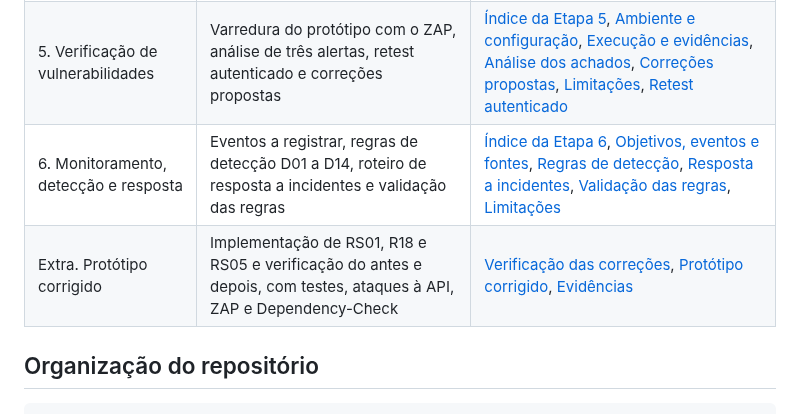
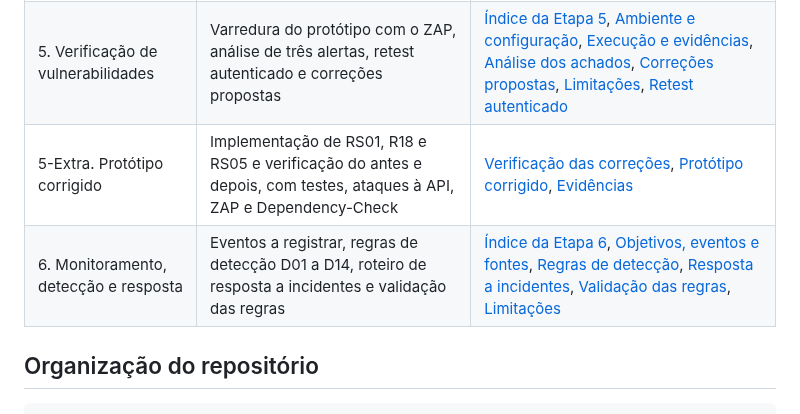
Before and after one commit to MarlonBrendonx/secure-software-engineering-project, a Markdown page: README.md, the part around the change. Rendered like a GitHub page.

```diff
--- a/README.md
+++ b/README.md
@@ -51,8 +51,8 @@ versões com os mesmos testes e ataques.
 | 3. Arquitetura segura                  | Requisitos de segurança, vulnerabilidades catalogadas, diagrama e decisões de arquitetura | [Índice da Etapa 3](docs/etapa-3/etapa-3-arquitetura-segura.md), [Requisitos](docs/etapa-3/etapa-3-requisitos.md), [Vulnerabilidades](docs/etapa-3/etapa-3-vulnerabilidades.md), [Diagrama](docs/etapa-3/etapa-3-diagrama.md), [Decisões](docs/etapa-3/etapa-3-decisoes.md)                                            |
 | 4. Código seguro e testes de segurança | Práticas de código seguro e testes de segurança definidos antes da implementação          | [Índice da Etapa 4](docs/etapa-4/etapa-4-codigo-seguro.md), [Prática 1: Autorização por recurso](docs/etapa-4/etapa-4-pratica-1-autorizacao-por-recurso.md), [Prática 2: Validação de token e MFA](docs/etapa-4/etapa-4-pratica-2-validacao-de-token-e-mfa.md)                                                         |
 | 5. Verificação de vulnerabilidades     | Varredura do protótipo com o ZAP, análise de três alertas, retest autenticado e correções propostas | [Índice da Etapa 5](docs/etapa-5/etapa-5-verificacao-vulnerabilidades.md), [Ambiente e configuração](docs/etapa-5/etapa-5-ambiente-e-configuracao.md), [Execução e evidências](docs/etapa-5/etapa-5-execucao-e-evidencias.md), [Análise dos achados](docs/etapa-5/etapa-5-analise-dos-achados.md), [Correções propostas](docs/etapa-5/etapa-5-correcoes-propostas.md), [Limitações](docs/etapa-5/etapa-5-limitacoes.md), [Retest autenticado](docs/etapa-5/etapa-5-retest-autenticado.md) |
+| 5-Extra. Protótipo corrigido             | Implementação de RS01, R18 e RS05 e verificação do antes e depois, com testes, ataques à API, ZAP e Dependency-Check | [Verificação das correções](docs/prototipo-corrigido/verificacao-das-correcoes.md), [Protótipo corrigido](extra/prototipo-psp-corrigido/README.md), [Evidências](evidencias/prototipo-corrigido/) |
 | 6. Monitoramento, detecção e resposta  | Eventos a registrar, regras de detecção D01 a D14, roteiro de resposta a incidentes e validação das regras | [Índice da Etapa 6](docs/etapa-6/etapa-6-deteccao-de-intrusoes.md), [Objetivos, eventos e fontes](docs/etapa-6/etapa-6-objetivos-e-eventos.md), [Regras de detecção](docs/etapa-6/etapa-6-regras-de-deteccao.md), [Resposta a incidentes](docs/etapa-6/etapa-6-resposta-a-incidentes.md), [Validação das regras](docs/etapa-6/etapa-6-validacao-das-regras.md), [Limitações](docs/etapa-6/etapa-6-limitacoes.md) |
-| Extra. Protótipo corrigido             | Implementação de RS01, R18 e RS05 e verificação do antes e depois, com testes, ataques à API, ZAP e Dependency-Check | [Verificação das correções](docs/prototipo-corrigido/verificacao-das-correcoes.md), [Protótipo corrigido](extra/prototipo-psp-corrigido/README.md), [Evidências](evidencias/prototipo-corrigido/) |
 
 ## Organização do repositório
 
```
